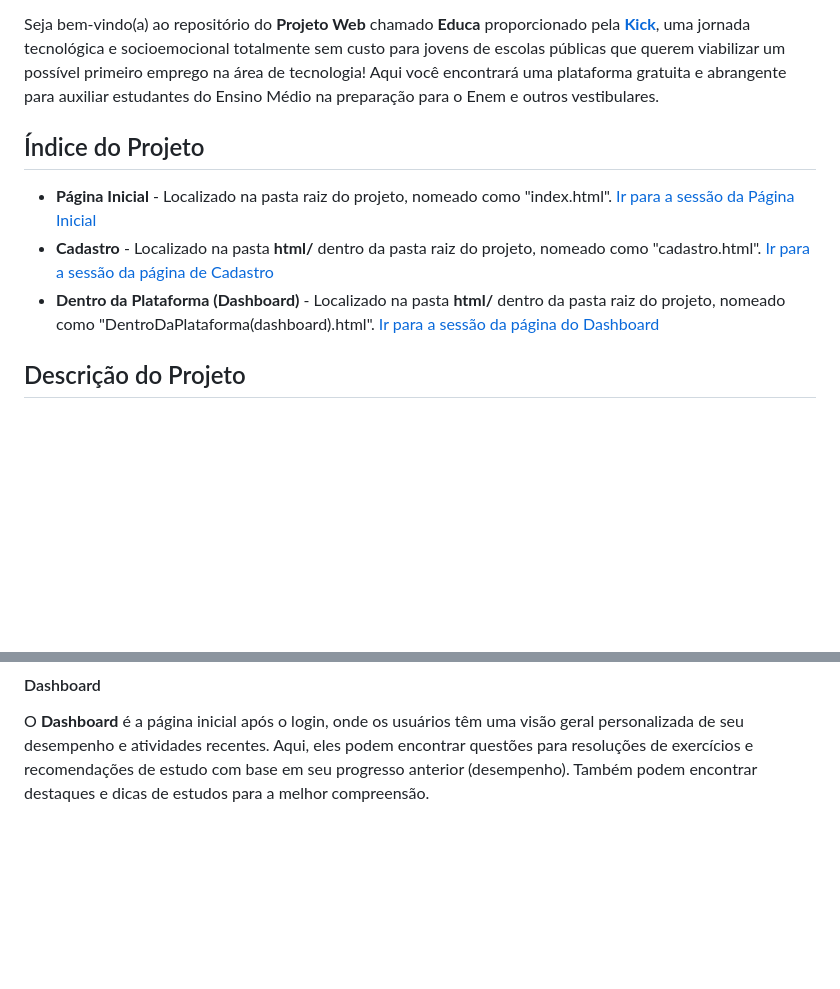
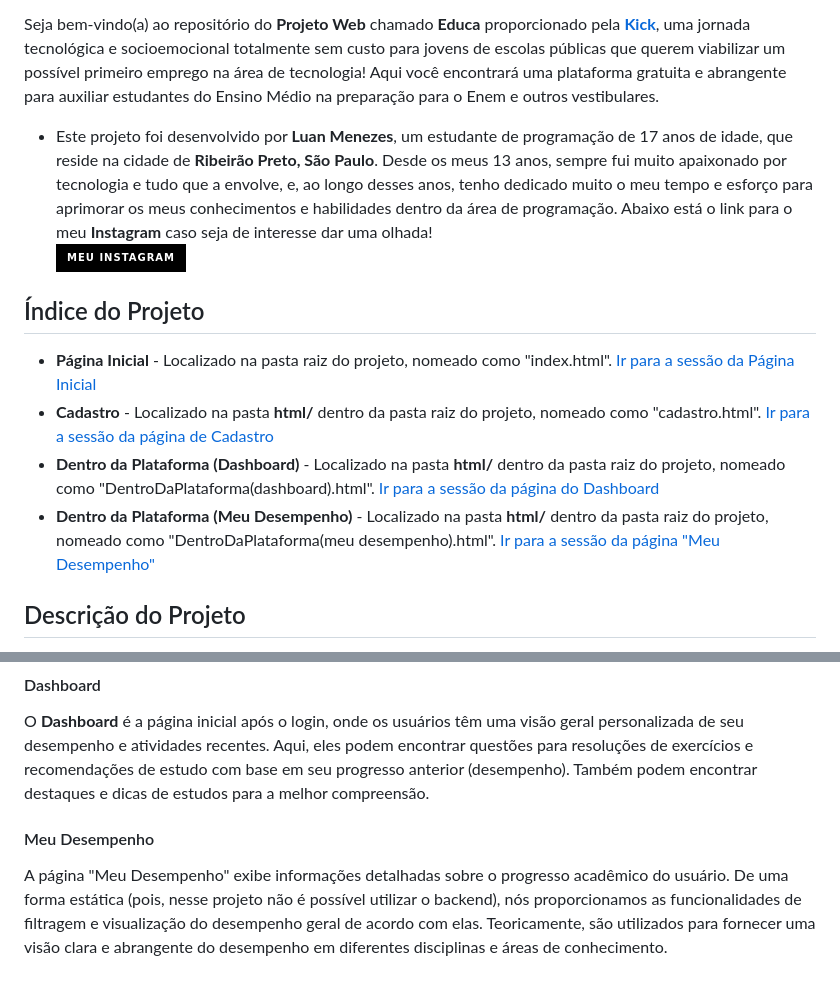
Before and after one commit to luanmenezesm/ProjetoWebFinal, a Markdown page: README.md, 2 parts joined by grey strips. Rendered like a GitHub page; badges without logos; blank space fills up the shorter version.

```diff
--- a/README.md
+++ b/README.md
@@ -2,11 +2,14 @@
 > Este repositório contém o código-fonte e os recursos relacionados ao projeto Educa, uma plataforma online gratuita que visa tornar o estudo do Ensino Médio acessível a todos os estudantes. Com o objetivo de ajudar na preparação para o Enem e outros vestibulares, o Educa oferece uma ampla gama de materiais educacionais abrangentes.
 
 Seja bem-vindo(a) ao repositório do **Projeto Web** chamado **Educa** proporcionado pela [**Kick**](https://soukick.com.br/), uma jornada tecnológica e socioemocional totalmente sem custo para jovens de escolas públicas que querem viabilizar um possível primeiro emprego na área de tecnologia! Aqui você encontrará uma plataforma gratuita e abrangente para auxiliar estudantes do Ensino Médio na preparação para o Enem e outros vestibulares.
+- Este projeto foi desenvolvido por **Luan Menezes**, um estudante de programação de 17 anos de idade, que reside na cidade de **Ribeirão Preto, São Paulo**. Desde os meus 13 anos, sempre fui muito apaixonado por tecnologia e tudo que a envolve, e, ao longo desses anos, tenho dedicado muito o meu tempo e esforço para aprimorar os meus conhecimentos e habilidades dentro da área de programação. Abaixo está o link para o meu **Instagram** caso seja de interesse dar uma olhada!
+<br><a href="https://www.instagram.com/luanmenezesm/"><img src="https://img.shields.io/badge/Meu Instagram-000000?style=for-the-badge&logo=Instagram&logoColor=white" height="25"></a>
 
 ## Índice do Projeto
 - **Página Inicial** - Localizado na pasta raiz do projeto, nomeado como "index.html". [Ir para a sessão da Página Inicial](#página-inicial)
 - **Cadastro** - Localizado na pasta **html/** dentro da pasta raiz do projeto, nomeado como "cadastro.html". [Ir para a sessão da página de Cadastro](#cadastro)
 - **Dentro da Plataforma (Dashboard)** - Localizado na pasta **html/** dentro da pasta raiz do projeto, nomeado como "DentroDaPlataforma(dashboard).html". [Ir para a sessão da página do Dashboard](#dashboard)
+- **Dentro da Plataforma (Meu Desempenho)** - Localizado na pasta **html/** dentro da pasta raiz do projeto, nomeado como "DentroDaPlataforma(meu desempenho).html". [Ir para a sessão da página "Meu Desempenho"](#meu-desempenho)
 
 ## Descrição do Projeto
 O **Educa** é uma plataforma online que visa democratizar o acesso ao estudo do Ensino Médio, fornecendo recursos educacionais completos para todos os estudantes interessados. Nossa missão é garantir que todos os alunos tenham igualdade de oportunidades educacionais, independentemente de sua localização geográfica, recursos financeiros ou qualquer outra barreira.
@@ -32,3 +35,6 @@ A página de cadastro permite que os usuários se inscrevam na plataforma. É ne
 
 #### Dashboard
 O **Dashboard** é a página inicial após o login, onde os usuários têm uma visão geral personalizada de seu desempenho e atividades recentes. Aqui, eles podem encontrar questões para resoluções de exercícios e recomendações de estudo com base em seu progresso anterior (desempenho). Também podem encontrar destaques e dicas de estudos para a melhor compreensão.
+
+#### Meu Desempenho
+A página "Meu Desempenho" exibe informações detalhadas sobre o progresso acadêmico do usuário. De uma forma estática (pois, nesse projeto não é possível utilizar o backend), nós proporcionamos as funcionalidades de filtragem e visualização do desempenho geral de acordo com elas. Teoricamente, são utilizados para fornecer uma visão clara e abrangente do desempenho em diferentes disciplinas e áreas de conhecimento.
```
